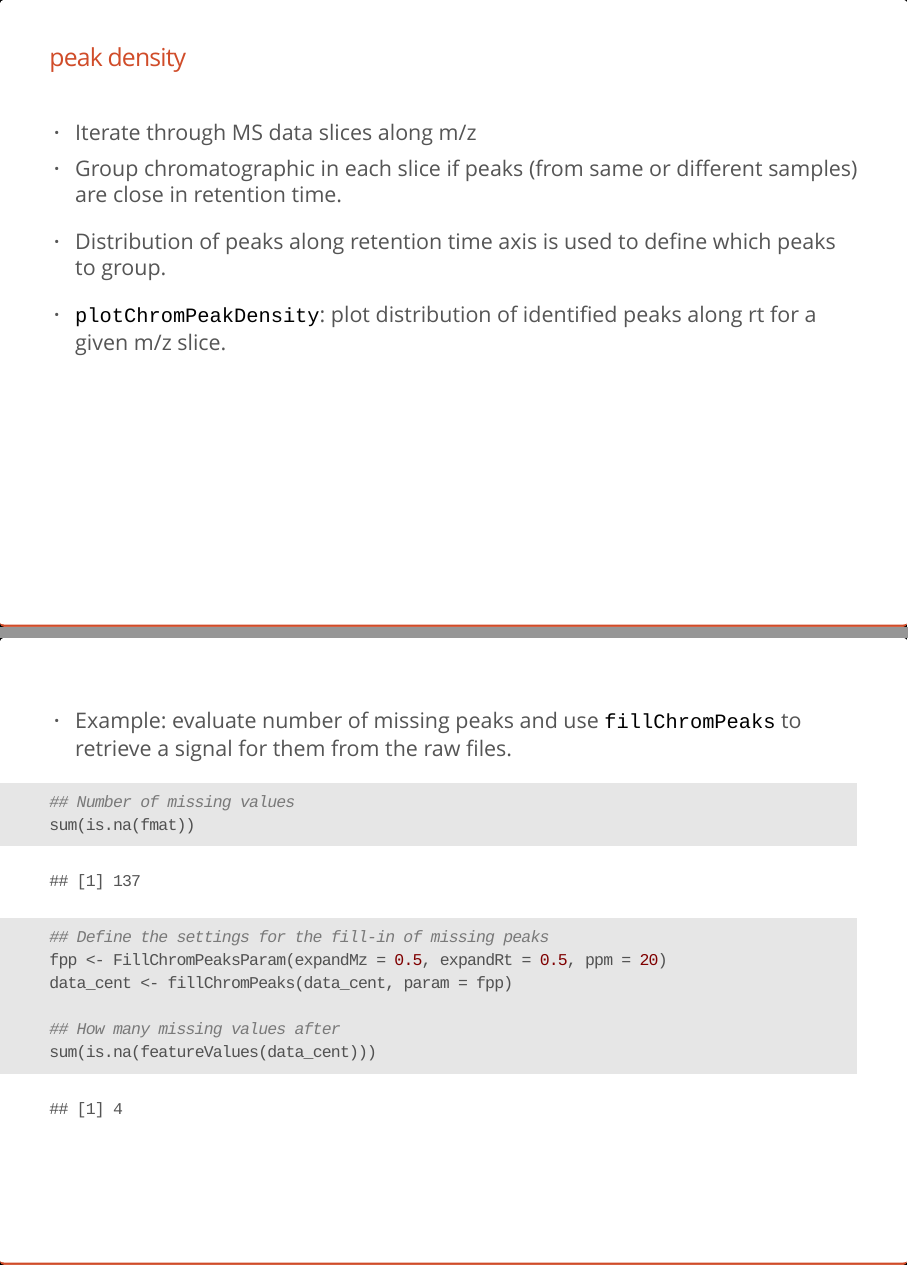
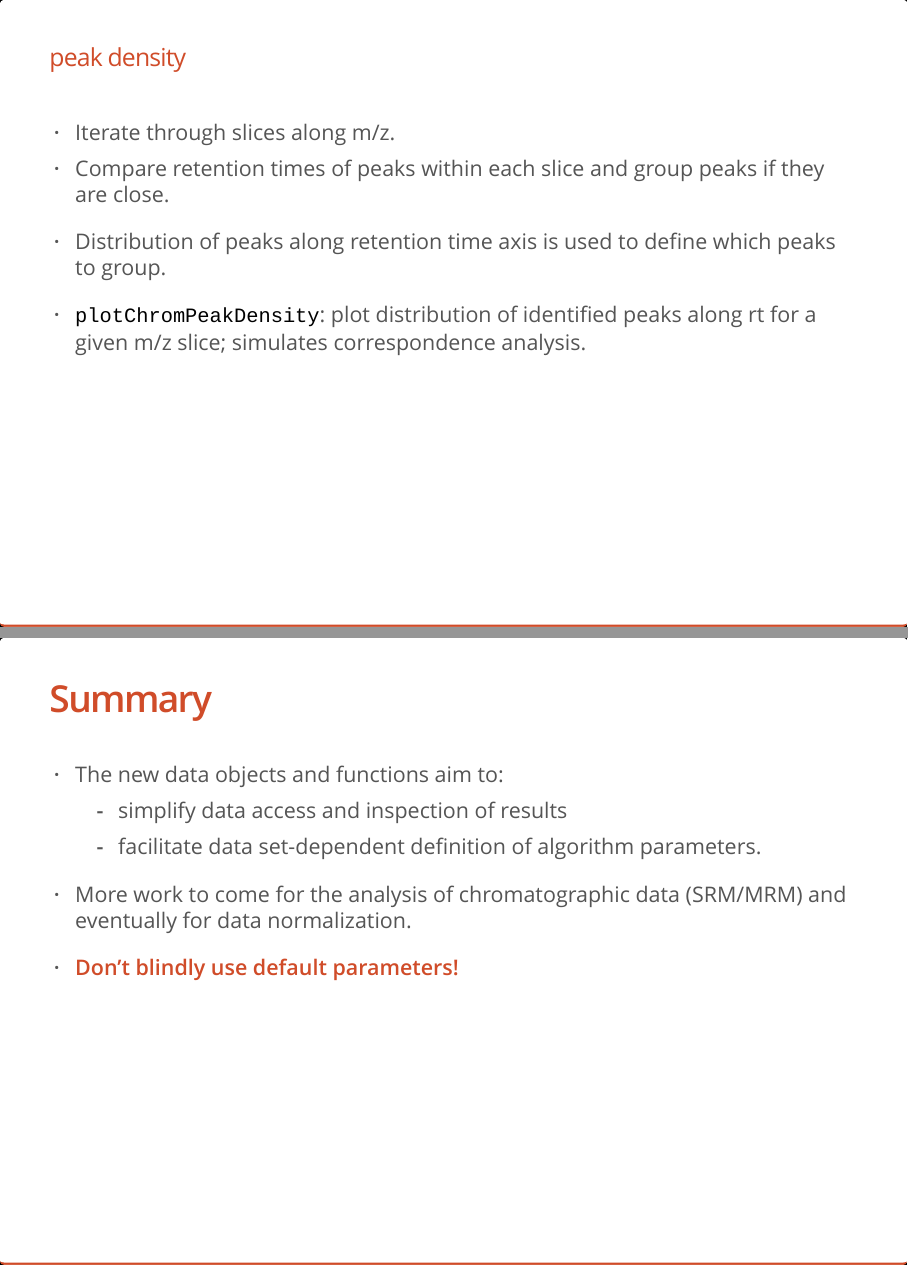
Before and after one commit to jorainer/metabolomics2018, an R Markdown document (xcms-preprocessing-ioslides.Rmd): pages 33 and 44 of 46 before the commit and pages 33 and 44 of 45 after it, joined at a grey line. The pictures show the output file xcms-preprocessing-ioslides.html that the author committed with the source, opened offline.

Commit message:
Little content cutting

````diff
--- a/xcms-preprocessing-ioslides.Rmd
+++ b/xcms-preprocessing-ioslides.Rmd
@@ -584,9 +584,9 @@ plot(chromatogram(data_cent, mz = c(106.04, 106.06),
 ## | peak density {.build}
 
 <div>
-- Iterate through MS data slices along m/z
-- Group chromatographic in each slice if peaks (from same or different samples)
-  are close in retention time.
+- Iterate through slices along m/z.
+- Compare retention times of peaks within each slice and group peaks if they are
+  close.
 </div>
 <div>
 - Distribution of peaks along retention time axis is used to define which peaks
@@ -594,7 +594,7 @@ plot(chromatogram(data_cent, mz = c(106.04, 106.06),
 </div>
 <div>
 - `plotChromPeakDensity`: plot distribution of identified peaks along rt for a
-  given m/z slice.
+  given m/z slice; simulates correspondence analysis.
 </div>
 
 ## {.build}
@@ -791,24 +791,6 @@ head(fmat)
   - `ppm`: expand the m/z width by a m/z dependent value.
 </div>
 
-## {.build}
-
-- Example: evaluate number of missing peaks and use `fillChromPeaks` to retrieve
-  a signal for them from the raw files.
-
-```{r fillChromPeaks, message = FALSE }
-## Number of missing values
-sum(is.na(fmat))
-
-## Define the settings for the fill-in of missing peaks
-fpp <- FillChromPeaksParam(expandMz = 0.5, expandRt = 0.5, ppm = 20)
-data_cent <- fillChromPeaks(data_cent, param = fpp)
-
-## How many missing values after
-sum(is.na(featureValues(data_cent)))
-
-```
-
 
 ## Summary {.build}
 
````
Also changed, not shown: xcms-preprocessing-ioslides.html, 1 other file.
